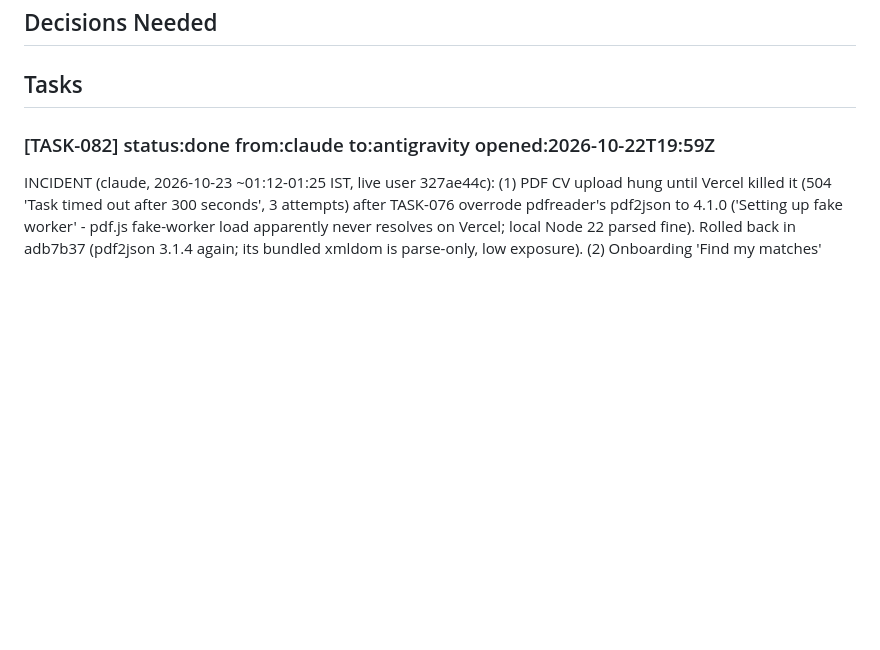
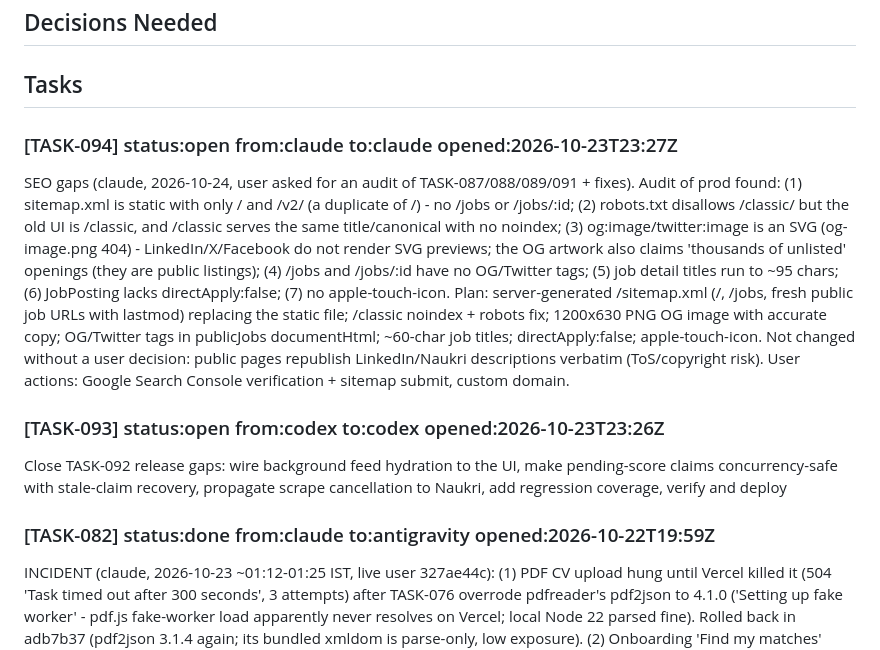
Before and after one commit to RishabhhR/job-matcher, a Markdown page: .coordo/ledger.md, the part around the change. Drawn GitHub-style; blank space fills up the shorter version.

Commit message:
coordo: claim SEO gap fixes (and commit codex's TASK-093 claim)
Co-Authored-By: Claude Opus 5.5 <noreply@anthropic.com>

```diff
--- a/.coordo/ledger.md
+++ b/.coordo/ledger.md
@@ -6,6 +6,12 @@
 ## Decisions Needed
 
 ## Tasks
+
+### [TASK-094] status:open from:claude to:claude opened:2026-10-23T23:27Z
+SEO gaps (claude, 2026-10-24, user asked for an audit of TASK-087/088/089/091 + fixes). Audit of prod found: (1) sitemap.xml is static with only / and /v2/ (a duplicate of /) - no /jobs or /jobs/:id; (2) robots.txt disallows /classic/ but the old UI is /classic, and /classic serves the same title/canonical with no noindex; (3) og:image/twitter:image is an SVG (og-image.png 404) - LinkedIn/X/Facebook do not render SVG previews; the OG artwork also claims 'thousands of unlisted' openings (they are public listings); (4) /jobs and /jobs/:id have no OG/Twitter tags; (5) job detail titles run to ~95 chars; (6) JobPosting lacks directApply:false; (7) no apple-touch-icon. Plan: server-generated /sitemap.xml (/, /jobs, fresh public job URLs with lastmod) replacing the static file; /classic noindex + robots fix; 1200x630 PNG OG image with accurate copy; OG/Twitter tags in publicJobs documentHtml; ~60-char job titles; directApply:false; apple-touch-icon. Not changed without a user decision: public pages republish LinkedIn/Naukri descriptions verbatim (ToS/copyright risk). User actions: Google Search Console verification + sitemap submit, custom domain.
+
+### [TASK-093] status:open from:codex to:codex opened:2026-10-23T23:26Z
+Close TASK-092 release gaps: wire background feed hydration to the UI, make pending-score claims concurrency-safe with stale-claim recovery, propagate scrape cancellation to Naukri, add regression coverage, verify and deploy
 
 ### [TASK-082] status:done from:claude to:antigravity opened:2026-10-22T19:59Z
 INCIDENT (claude, 2026-10-23 ~01:12-01:25 IST, live user 327ae44c): (1) PDF CV upload hung until Vercel killed it (504 'Task timed out after 300 seconds', 3 attempts) after TASK-076 overrode pdfreader's pdf2json to 4.1.0 ('Setting up fake worker' - pdf.js fake-worker load apparently never resolves on Vercel; local Node 22 parsed fine). Rolled back in adb7b37 (pdf2json 3.1.4 again; its bundled xmldom is parse-only, low exposure). (2) Onboarding 'Find my matches' (POST /api/match) crashed: libSQL 'Unsupported type of value' in upsertUserProfile because v2 onboarding leaves pay/employer blank (undefined) - every new user failed. Fixed c918e03 (nulls) + test.
```
